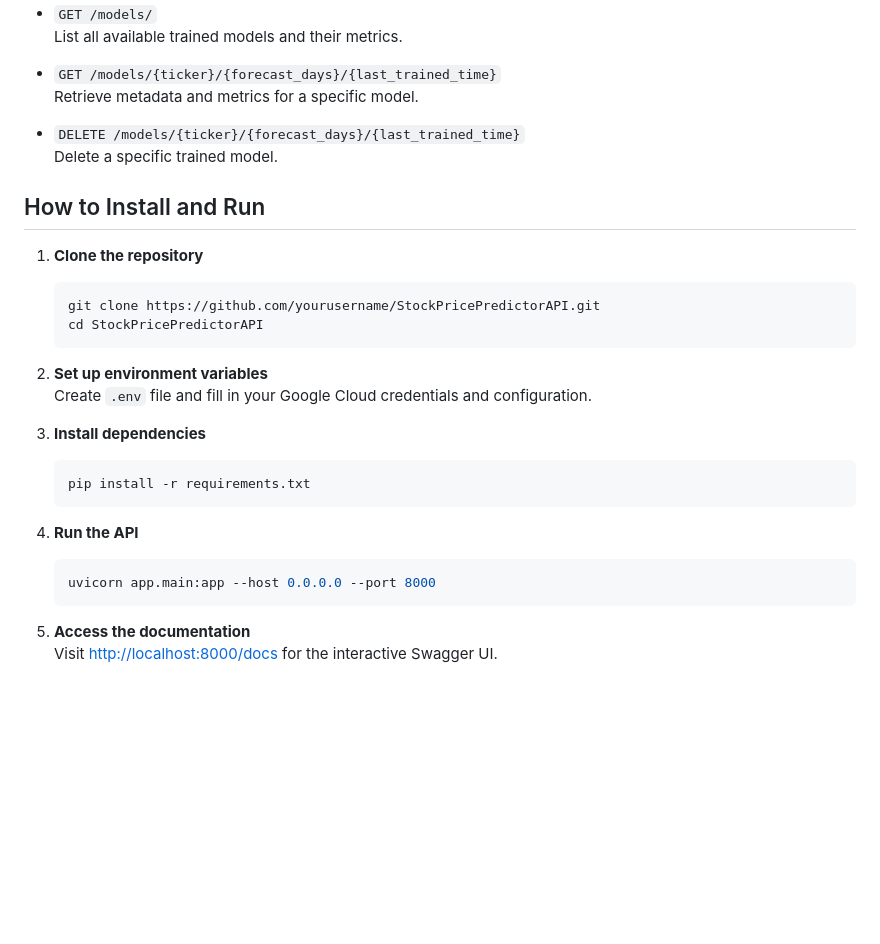
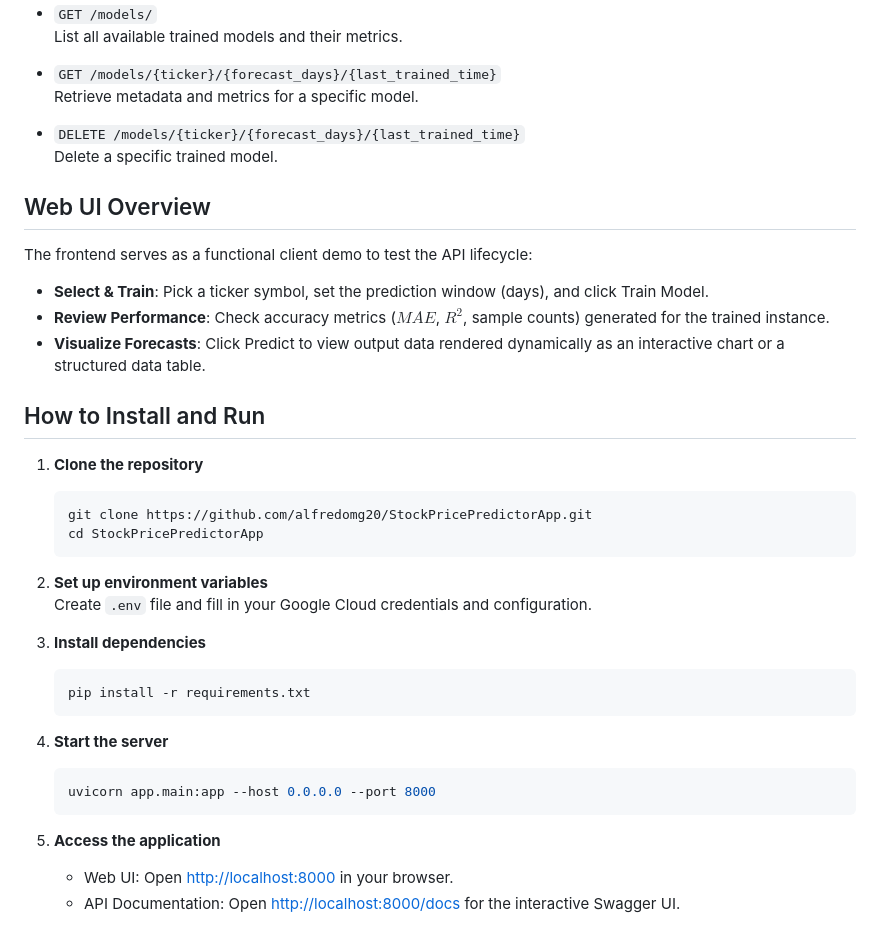
Before and after one commit to alfredomg20/StockPricePredictorApp, a Markdown page: README.md, the part around the change printed below. GitHub-like rendering; blank space fills up the shorter version.

````diff
--- a/README.md
+++ b/README.md
@@ -48,12 +54,20 @@ Modern web API to train, manage, and serve stock price prediction linear regress
 - `DELETE /models/{ticker}/{forecast_days}/{last_trained_time}`
   Delete a specific trained model.
 
+## Web UI Overview
+
+The frontend serves as a functional client demo to test the API lifecycle:
+
+- **Select & Train**: Pick a ticker symbol, set the prediction window (days), and click Train Model.
+- **Review Performance**: Check accuracy metrics ($MAE$, $R^2$, sample counts) generated for the trained instance.
+- **Visualize Forecasts**: Click Predict to view output data rendered dynamically as an interactive chart or a structured data table.
+
 ## How to Install and Run
 
 1. **Clone the repository**
    ```bash
-   git clone https://github.com/yourusername/StockPricePredictorAPI.git
-   cd StockPricePredictorAPI
+   git clone https://github.com/alfredomg20/StockPricePredictorApp.git
+   cd StockPricePredictorApp
    ```
 
 2. **Set up environment variables**
@@ -64,10 +78,11 @@ Modern web API to train, manage, and serve stock price prediction linear regress
    pip install -r requirements.txt
    ```
 
-4. **Run the API**
+4. **Start the server**
    ```bash
    uvicorn app.main:app --host 0.0.0.0 --port 8000
    ```
 
-5. **Access the documentation**
-   Visit [http://localhost:8000/docs](http://localhost:8000/docs) for the interactive Swagger UI.
+5. **Access the application**
+   - Web UI: Open [http://localhost:8000](http://localhost:8000) in your browser.
+   - API Documentation: Open [http://localhost:8000/docs](http://localhost:8000/docs) for the interactive Swagger UI.
````
Also changed, not shown: other parts of README.md (+16 -10 lines), docs/images/web_ui_preview.png (added), preview.png (deleted).
